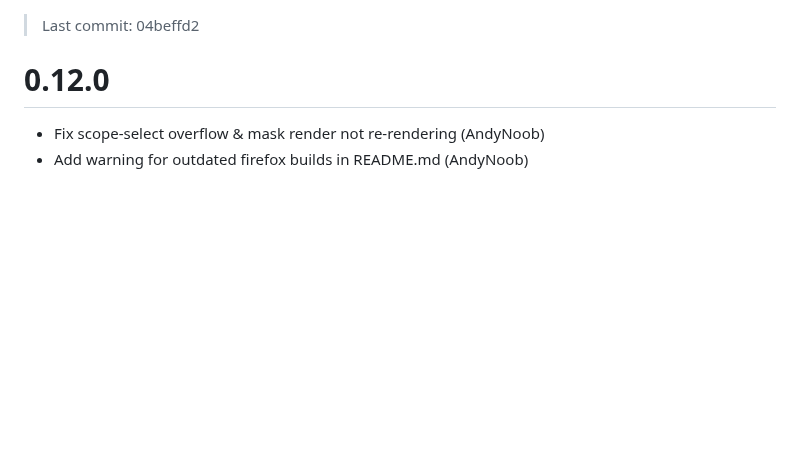
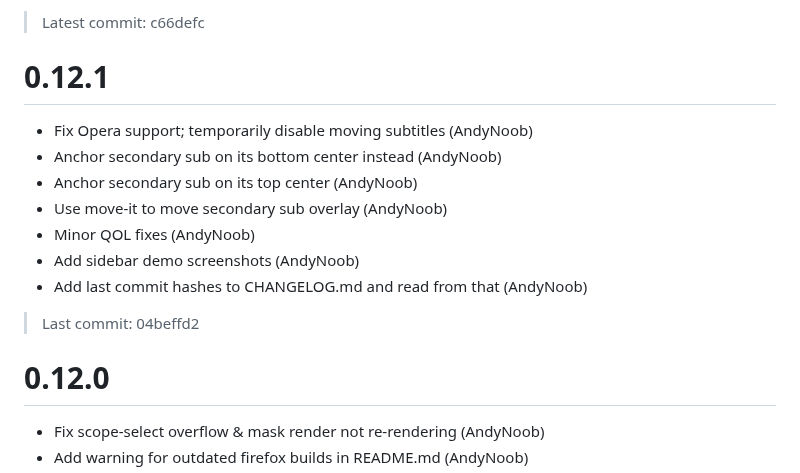
Before and after one commit to AndyNoob/crunchyroll-dual-subs, a Markdown page: CHANGELOG.md, the part around the change. GitHub-like rendering; blank space fills up the shorter version.

Commit message:
Update changelog for 0.12.1

```diff
--- a/CHANGELOG.md
+++ b/CHANGELOG.md
@@ -1,3 +1,17 @@
+> Latest commit: c66defc
+
+# 0.12.1
+
+- Fix Opera support; temporarily disable moving subtitles (AndyNoob)
+- Anchor secondary sub on its bottom center instead (AndyNoob)
+- Anchor secondary sub on its top center (AndyNoob)
+- Use move-it to move secondary sub overlay (AndyNoob)
+- Minor QOL fixes (AndyNoob)
+- Add sidebar demo screenshots (AndyNoob)
+- Add last commit hashes to CHANGELOG.md and read from that (AndyNoob)
+
+
+
 > Last commit: 04beffd2
 
 # 0.12.0
```
